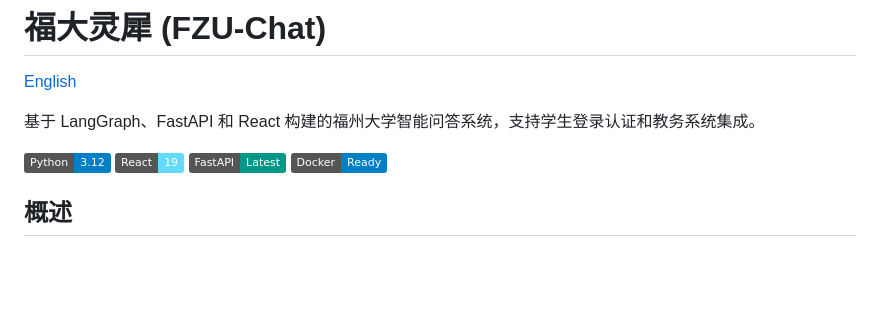
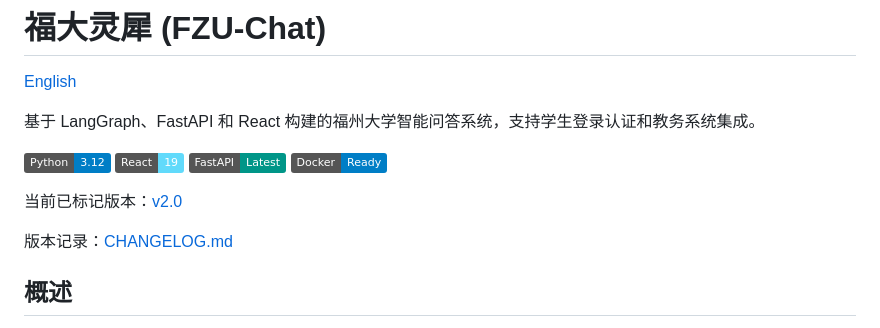
Before and after one commit to lyc280705/fzu-chat, a Markdown page: README.zh.md, the part around the change. Drawn GitHub-style; badges without logos; blank space fills up the shorter version.

```diff
--- a/README.zh.md
+++ b/README.zh.md
@@ -8,6 +8,10 @@
 [![React](https://img.shields.io/badge/React-19-61dafb.svg)](https://react.dev)
 [![FastAPI](https://img.shields.io/badge/FastAPI-Latest-009688.svg)](https://fastapi.tiangolo.com)
 [![Docker](https://img.shields.io/badge/Docker-Ready-blue.svg)](https://docker.com)
+
+当前已标记版本：[v2.0](CHANGELOG.md)
+
+版本记录：[CHANGELOG.md](CHANGELOG.md)
 
 ## 概述
 
```
Also changed, not shown: CHANGELOG.md (added, +30 -0 lines), README.md (+4 -0 lines).
